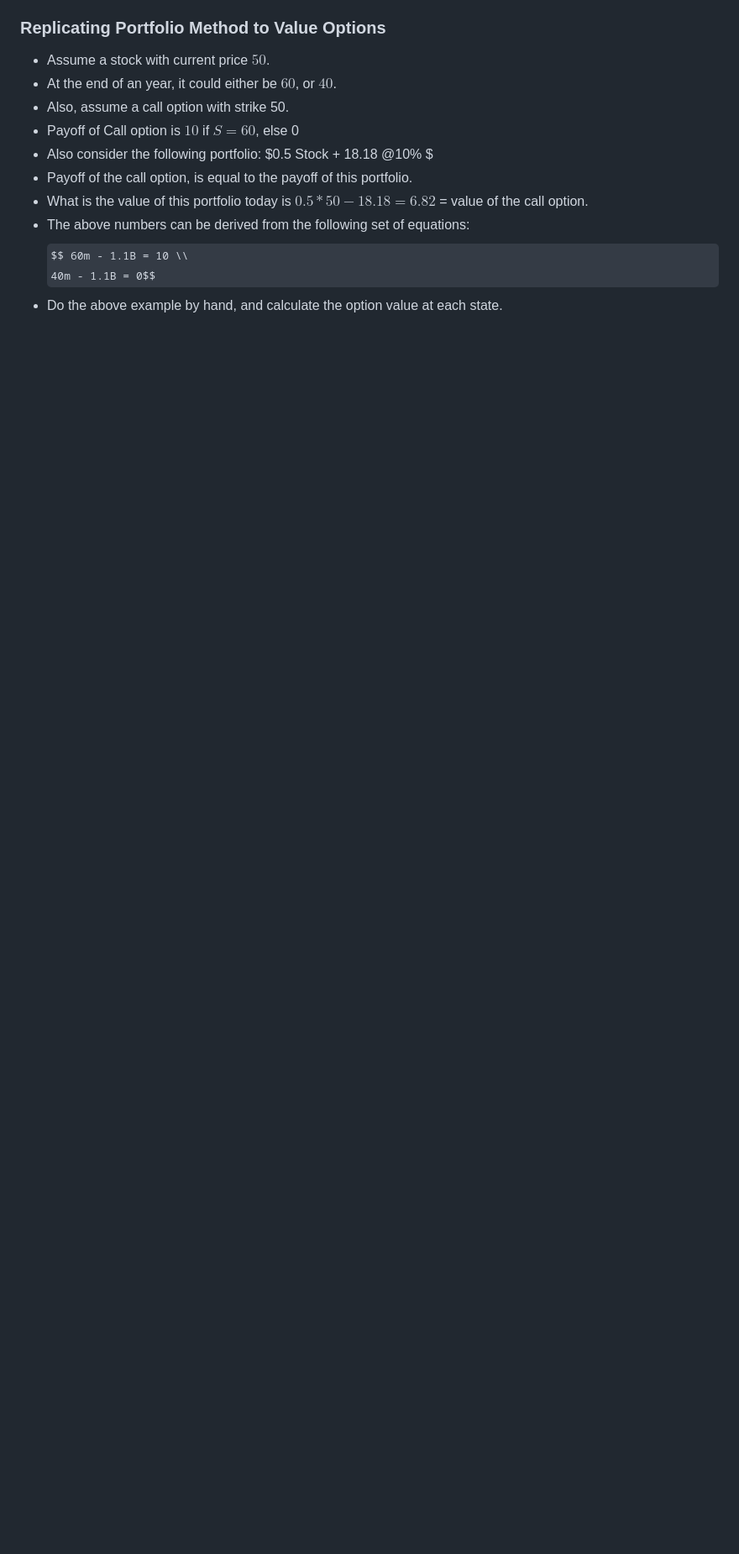
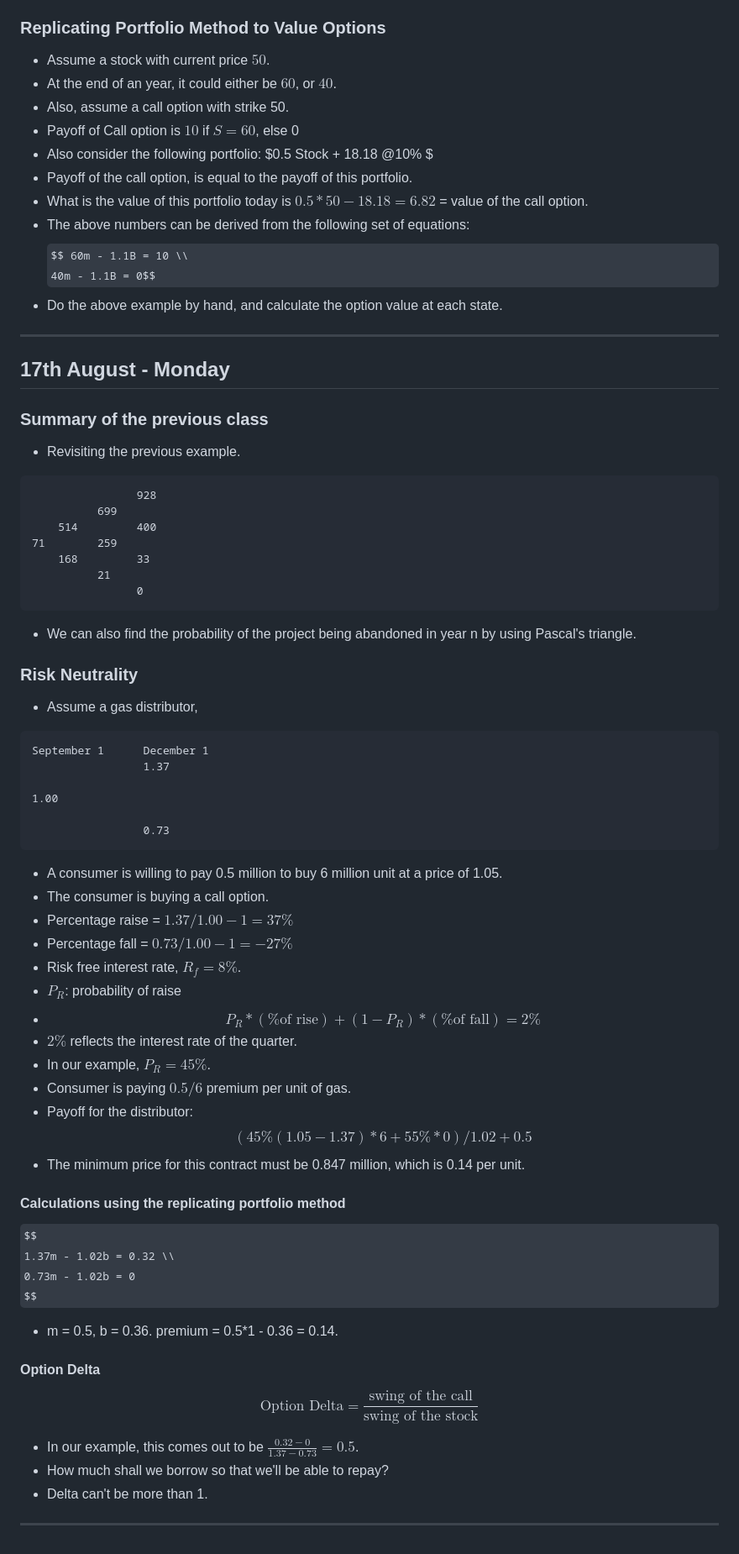
Before and after one commit to paradoxically-loki/code, a Markdown page: sem9/ms5612/notes.md, the part around one of its changes. Shown at 84% size. Drawn GitHub-style; some formulas as TeX source; blank space fills up the shorter version.

Commit message:
ms5612 notes update on 17th aug

````diff
--- a/sem9/ms5612/notes.md
+++ b/sem9/ms5612/notes.md
@@ -280,3 +282,54 @@ Across the three cases, **NPV increases as uncertainty increases** — because t
 $$ 60m - 1.1B = 10 \\
 40m - 1.1B = 0$$
 - Do the above example by hand, and calculate the option value at each state.
+
+---
+## 17th August - Monday
+### Summary of the previous class
+- Revisiting the previous example.
+```
+                928
+          699
+    514         400
+71        259
+    168         33
+          21
+                0
+```
+- We can also find the probability of the project being abandoned in year n by using Pascal's triangle.
+
+### Risk Neutrality
+- Assume a gas distributor,
+```
+September 1      December 1
+                 1.37
+
+1.00
+
+                 0.73
+```
+- A consumer is willing to pay 0.5 million to buy 6 million unit at a price of 1.05.
+- The consumer is buying a call option.
+- Percentage raise = $1.37/1.00 - 1 = 37\%$
+- Percentage fall = $0.73/1.00 - 1 = -27\%$
+- Risk free interest rate, $R_f = 8\%$.
+- $P_R$: probability of raise
+- $$P_R * (\text{\% of rise}) + (1-P_R)*(\text{\% of fall}) = 2\%$$
+- $2\%$ reflects the interest rate of the quarter.
+- In our example, $P_R = 45\%$.
+- Consumer is paying $0.5/6$ premium per unit of gas.
+- Payoff for the distributor: $$(45\% (1.05 - 1.37)*6 + 55\% *0)/1.02  + 0.5$$
+- The minimum price for this contract must be 0.847 million, which is 0.14 per unit.
+#### Calculations using  the replicating portfolio method
+$$
+1.37m - 1.02b = 0.32 \\
+0.73m - 1.02b = 0
+$$
+- m = 0.5, b = 0.36. premium = 0.5*1 - 0.36 = 0.14.
+
+#### Option Delta
+$$\text{Option Delta} = \frac{\text{swing of the call}}{\text{swing of the stock}}$$
+- In our example, this comes out to be $\frac{0.32 - 0}{1.37 - 0.73} = 0.5$.
+- How much shall we borrow so that we'll be able to repay?
+- Delta can't be more than 1.
+---
````
Also changed, not shown: other parts of sem9/ms5612/notes.md (+3 -1 lines).
